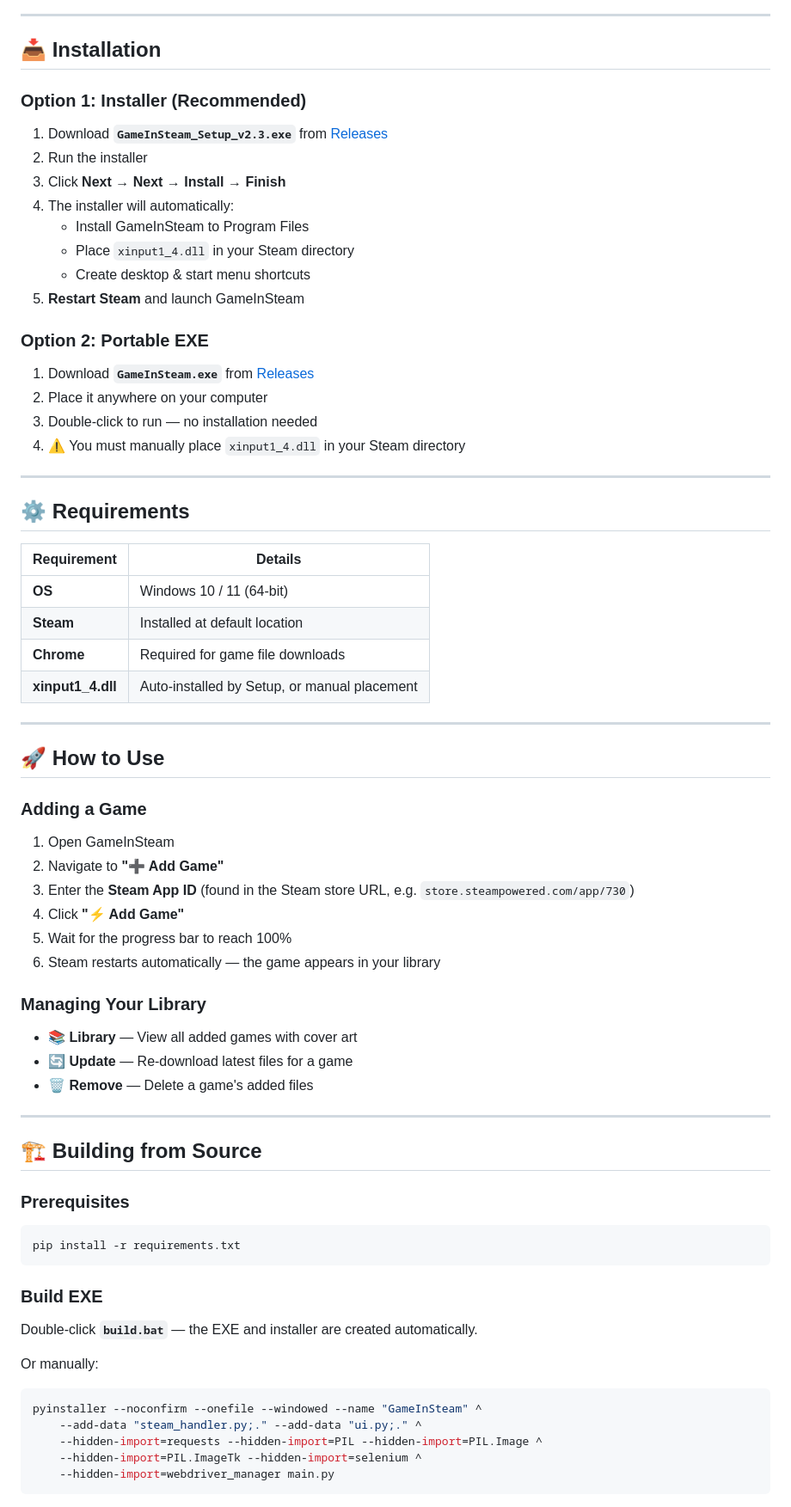
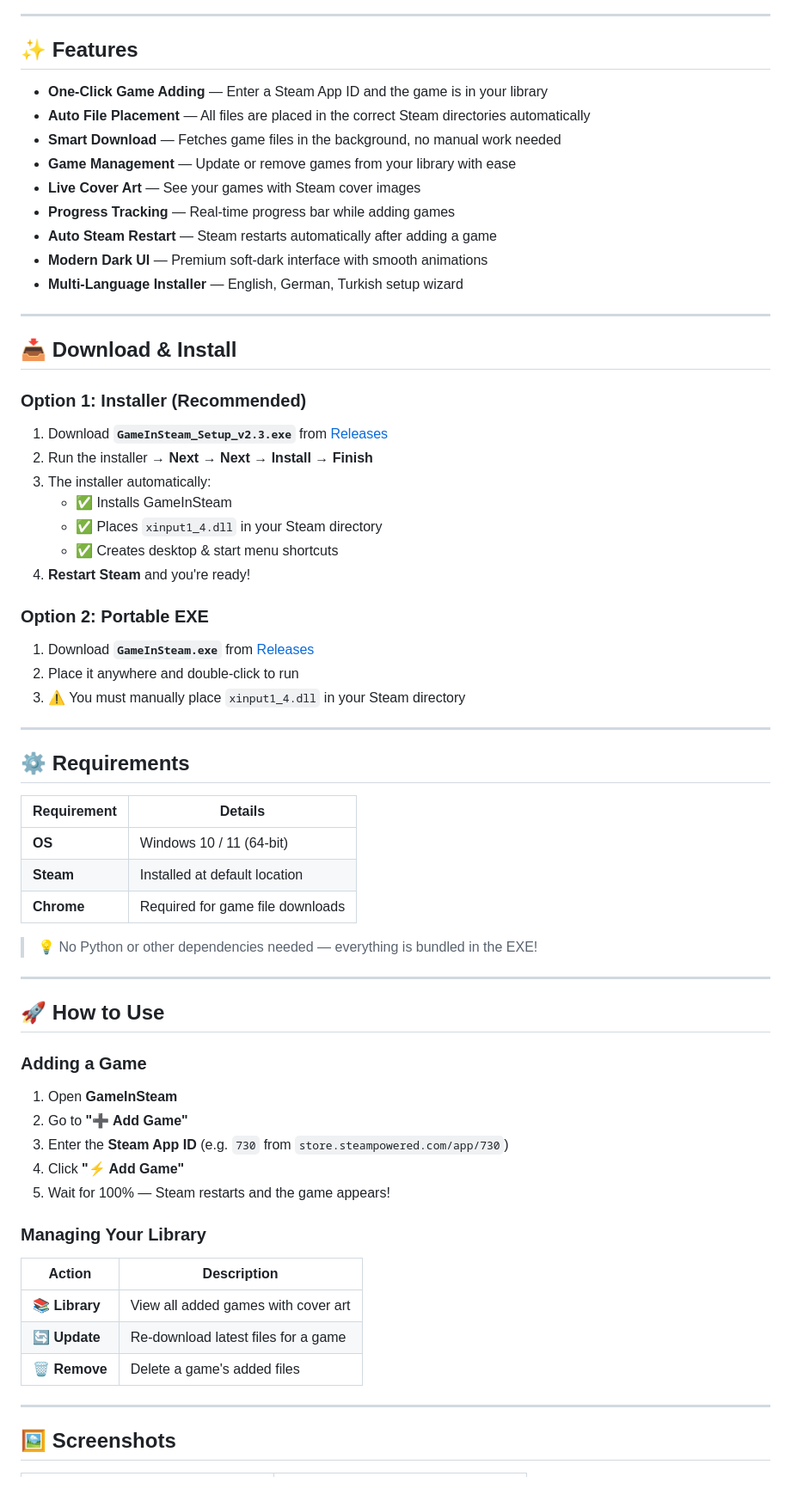
Before and after one commit to kakies13/GameInSteam, a Markdown page: README.md, the part around one of its changes. Shown at 86% size. Drawn GitHub-style.

Commit message:
Update README for public release

````diff
--- a/README.md
+++ b/README.md
@@ -9,23 +7,35 @@
 
 ---
 
-## 📥 Installation
+## ✨ Features
+
+- **One-Click Game Adding** — Enter a Steam App ID and the game is in your library
+- **Auto File Placement** — All files are placed in the correct Steam directories automatically
+- **Smart Download** — Fetches game files in the background, no manual work needed
+- **Game Management** — Update or remove games from your library with ease
+- **Live Cover Art** — See your games with Steam cover images
+- **Progress Tracking** — Real-time progress bar while adding games
+- **Auto Steam Restart** — Steam restarts automatically after adding a game
+- **Modern Dark UI** — Premium soft-dark interface with smooth animations
+- **Multi-Language Installer** — English, German, Turkish setup wizard
+
+---
+
+## 📥 Download & Install
 
 ### Option 1: Installer (Recommended)
-1. Download **`GameInSteam_Setup_v2.3.exe`** from [Releases](../../releases)
-2. Run the installer
-3. Click **Next → Next → Install → Finish**
-4. The installer will automatically:
-   - Install GameInSteam to Program Files
-   - Place `xinput1_4.dll` in your Steam directory
-   - Create desktop & start menu shortcuts
-5. **Restart Steam** and launch GameInSteam
+1. Download **`GameInSteam_Setup_v2.3.exe`** from [Releases](../../releases/latest)
+2. Run the installer → **Next → Next → Install → Finish**
+3. The installer automatically:
+   - ✅ Installs GameInSteam
+   - ✅ Places `xinput1_4.dll` in your Steam directory
+   - ✅ Creates desktop & start menu shortcuts
+4. **Restart Steam** and you're ready!
 
 ### Option 2: Portable EXE
-1. Download **`GameInSteam.exe`** from [Releases](../../releases)
-2. Place it anywhere on your computer
-3. Double-click to run — no installation needed
-4. ⚠️ You must manually place `xinput1_4.dll` in your Steam directory
+1. Download **`GameInSteam.exe`** from [Releases](../../releases/latest)
+2. Place it anywhere and double-click to run
+3. ⚠️ You must manually place `xinput1_4.dll` in your Steam directory
 
 ---
 
@@ -36,43 +46,28 @@
 | **OS** | Windows 10 / 11 (64-bit) |
 | **Steam** | Installed at default location |
 | **Chrome** | Required for game file downloads |
-| **xinput1_4.dll** | Auto-installed by Setup, or manual placement |
+
+> 💡 No Python or other dependencies needed — everything is bundled in the EXE!
 
 ---
 
 ## 🚀 How to Use
 
 ### Adding a Game
-1. Open GameInSteam
-2. Navigate to **"➕ Add Game"**
-3. Enter the **Steam App ID** (found in the Steam store URL, e.g. `store.steampowered.com/app/730`)
+1. Open **GameInSteam**
+2. Go to **"➕ Add Game"**
+3. Enter the **Steam App ID** (e.g. `730` from `store.steampowered.com/app/730`)
 4. Click **"⚡ Add Game"**
-5. Wait for the progress bar to reach 100%
-6. Steam restarts automatically — the game appears in your library
+5. Wait for 100% — Steam restarts and the game appears!
 
 ### Managing Your Library
-- **📚 Library** — View all added games with cover art
-- **🔄 Update** — Re-download latest files for a game
-- **🗑️ Remove** — Delete a game's added files
+| Action | Description |
+|---|---|
+| 📚 **Library** | View all added games with cover art |
+| 🔄 **Update** | Re-download latest files for a game |
+| 🗑️ **Remove** | Delete a game's added files |
 
 ---
 
-## 🏗️ Building from Source
+## 🖼️ Screenshots
 
-### Prerequisites
-```
-pip install -r requirements.txt
-```
-
-### Build EXE
-Double-click **`build.bat`** — the EXE and installer are created automatically.
-
-Or manually:
-```bash
-pyinstaller --noconfirm --onefile --windowed --name "GameInSteam" ^
-    --add-data "steam_handler.py;." --add-data "ui.py;." ^
-    --hidden-import=requests --hidden-import=PIL --hidden-import=PIL.Image ^
-    --hidden-import=PIL.ImageTk --hidden-import=selenium ^
-    --hidden-import=webdriver_manager main.py
-```
-
````
Also changed, not shown: other parts of README.md (+22 -43 lines).
